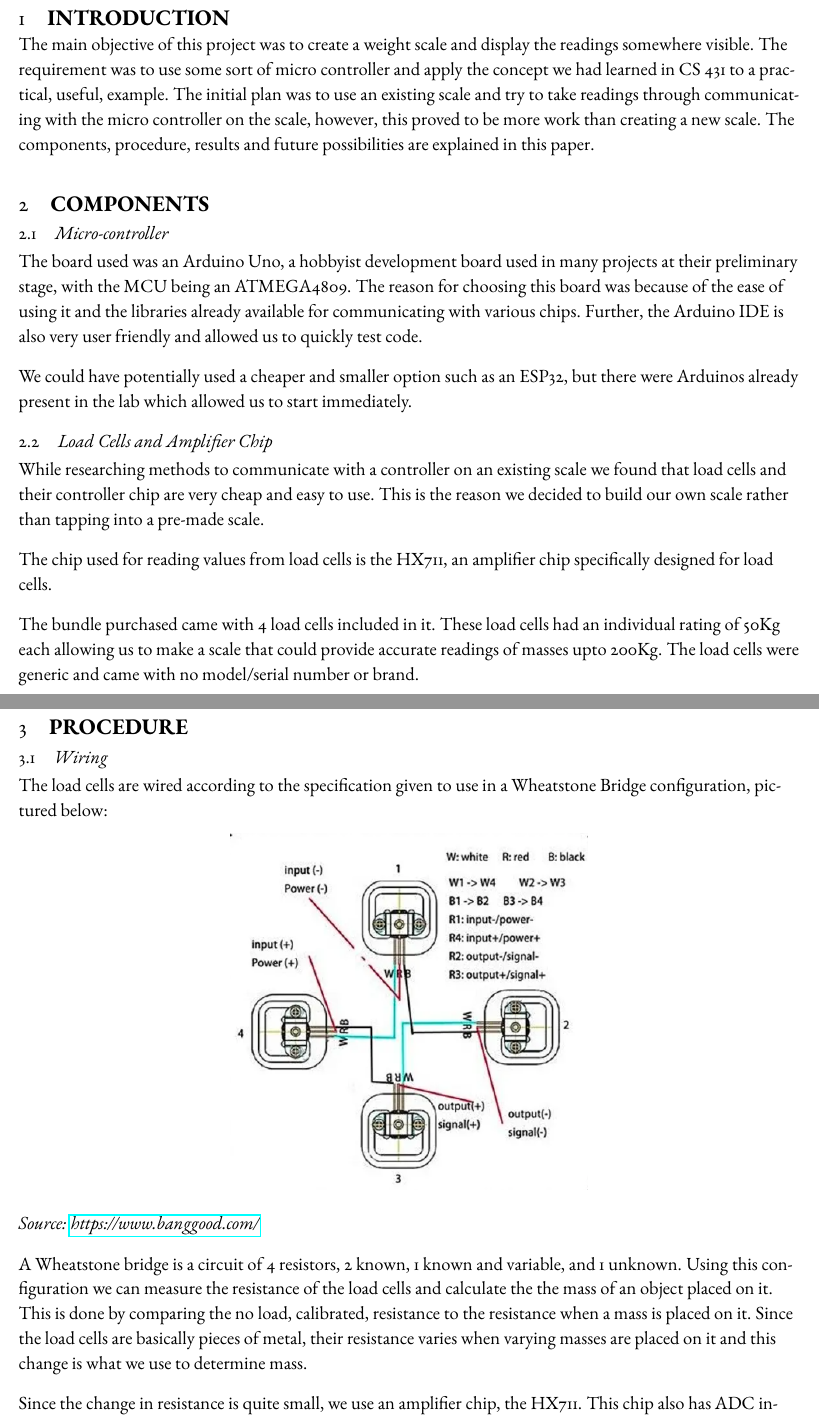
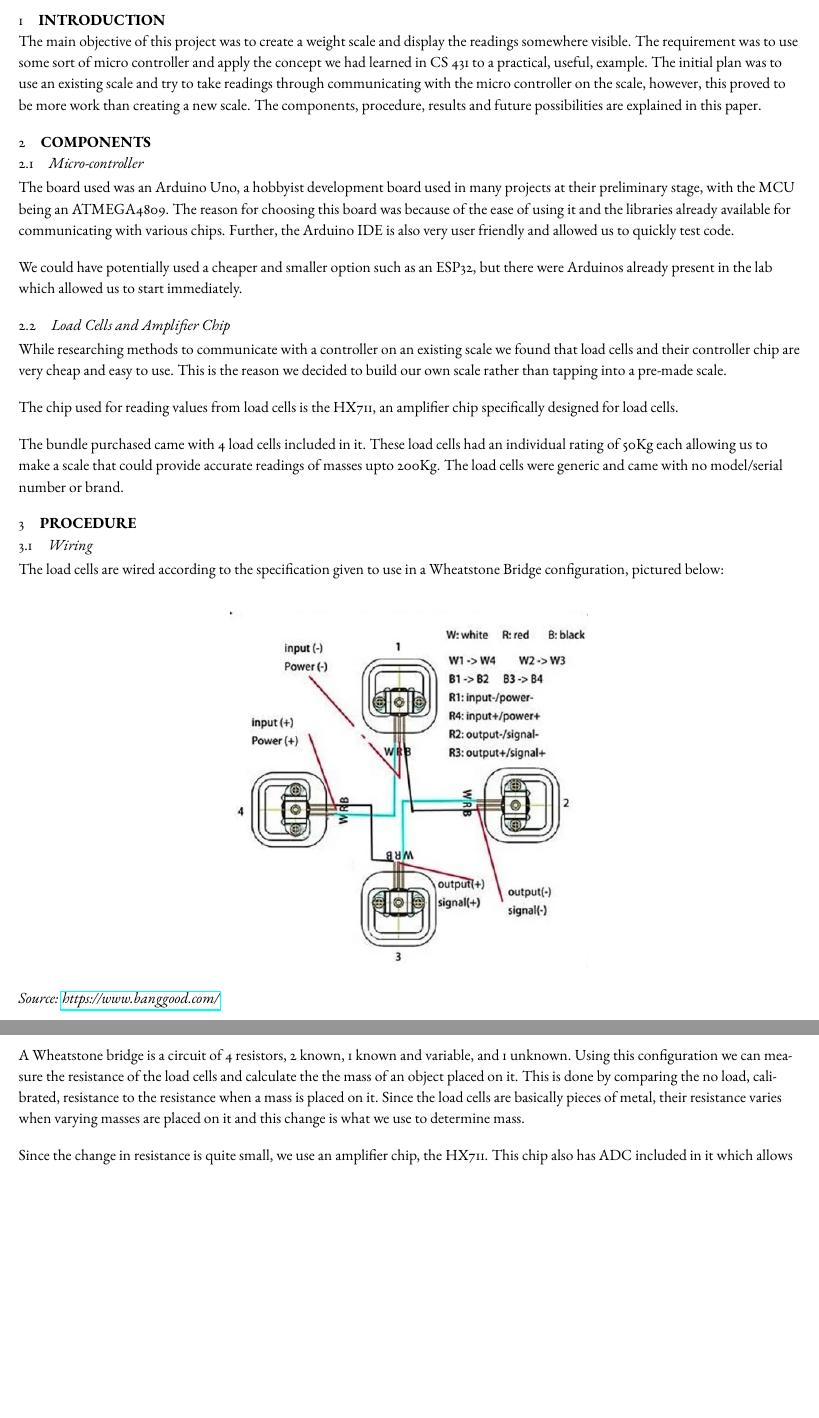
Before and after one commit to SohamKaranjikar/WeightScaleProject, a LaTeX document (Report/Src/report.tex): two parts of pages 2 and 3 of 7 before the commit and two parts of pages 2 and 3 of 6 after it, joined at a grey line, cut so that both start at the same text, the shorter picture padded with empty space. Compiled offline with pdfLaTeX.

Commit message:
Cleanup LaTeX code

```diff
--- a/Report/Src/report.tex
+++ b/Report/Src/report.tex
@@ -97,24 +97,18 @@
 
 % Abstracts are required.
 
-{\newpage \Large\section{Introduction}\par}
-{\large The main objective of this project was to create a weight scale and display the readings somewhere visible. The requirement was to use some sort of micro controller and apply the concept we had learned in CS 431 to a practical, useful, example. The initial plan was to use an existing scale and try to take readings through communicating with the micro controller on the scale, however, this proved to be more work than creating a new scale. The components, procedure, results and future possibilities are explained in this paper.
-\par}
+\newpage
+\section{Introduction}
+The main objective of this project was to create a weight scale and display the readings somewhere visible. The requirement was to use some sort of micro controller and apply the concept we had learned in CS 431 to a practical, useful, example. The initial plan was to use an existing scale and try to take readings through communicating with the micro controller on the scale, however, this proved to be more work than creating a new scale. The components, procedure, results and future possibilities are explained in this paper.
 
-\vspace{.12 in}
 
-% Start the main part of the manuscript here.
-% Comment out section headings if inappropriate to your discipline.
-% If you add additional section or subsection headings, use an asterisk * to avoid numbering.
-
-{\Large\section{Components}\par}
-{\large\subsection{Micro-controller}\par}
-{\large
+\section{Components}
+\subsection{Micro-controller}
 The board used was an Arduino Uno, a hobbyist development board used in many projects at their preliminary stage, with the MCU being an ATMEGA4809. The reason for choosing this board was because of the ease of using it and the libraries already available for communicating with various chips. Further, the Arduino IDE is also very user friendly and allowed us to quickly test code.
 
 We could have potentially used a cheaper and smaller option such as an ESP32, but there were Arduinos already present in the lab which allowed us to start immediately.
 
-{\large\subsection{Load Cells and Amplifier Chip}\par}
+\subsection{Load Cells and Amplifier Chip}
 While researching methods to communicate with a controller on an existing scale we found that load cells and their controller chip are very cheap and easy to use. This is the reason we decided to build our own scale rather than tapping into a pre-made scale.
 
 The chip used for reading values from load cells is the HX711, an amplifier chip specifically designed for load cells.
@@ -122,10 +116,9 @@ The chip used for reading values from load cells is the HX711, an amplifier chip
 The bundle purchased came with 4 load cells included in it. These load cells had an individual rating of 50Kg each allowing us to make a scale that could provide accurate readings of masses upto 200Kg. The load cells were generic and came with no model/serial number or brand.
 
 
-\par}
-{\newpage\Large\section{Procedure}\par}
-{\large
-{\large\subsection{Wiring}\par}
+
+\section{Procedure}
+\subsection{Wiring}
 The load cells are wired according to the specification given to use in a Wheatstone Bridge configuration, pictured below:
 
 {\center\includegraphics[scale=.5]{loadcellwiring}\par}
```
Also changed, not shown: Report/Src/report.tex (17 more changed lines).
